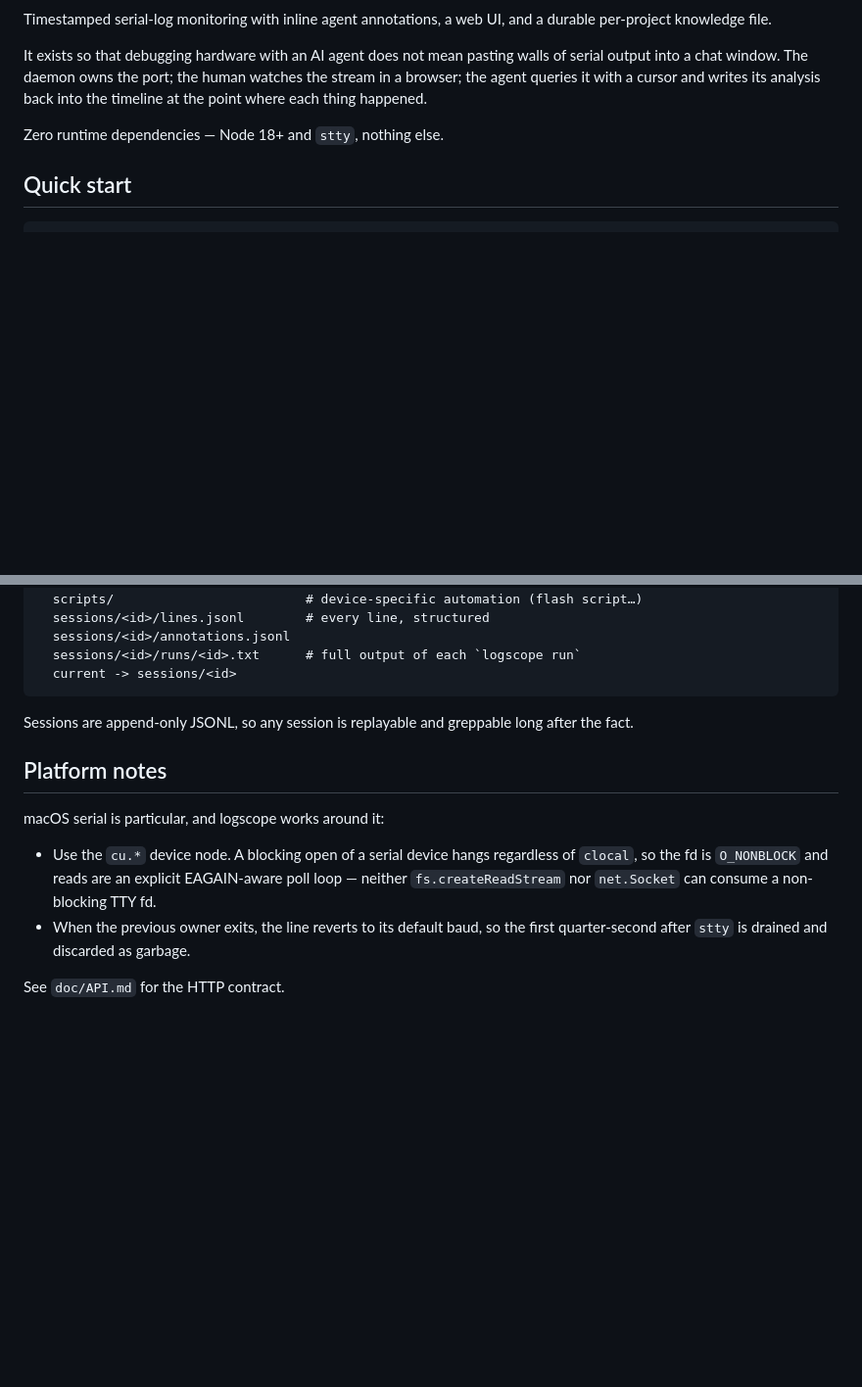
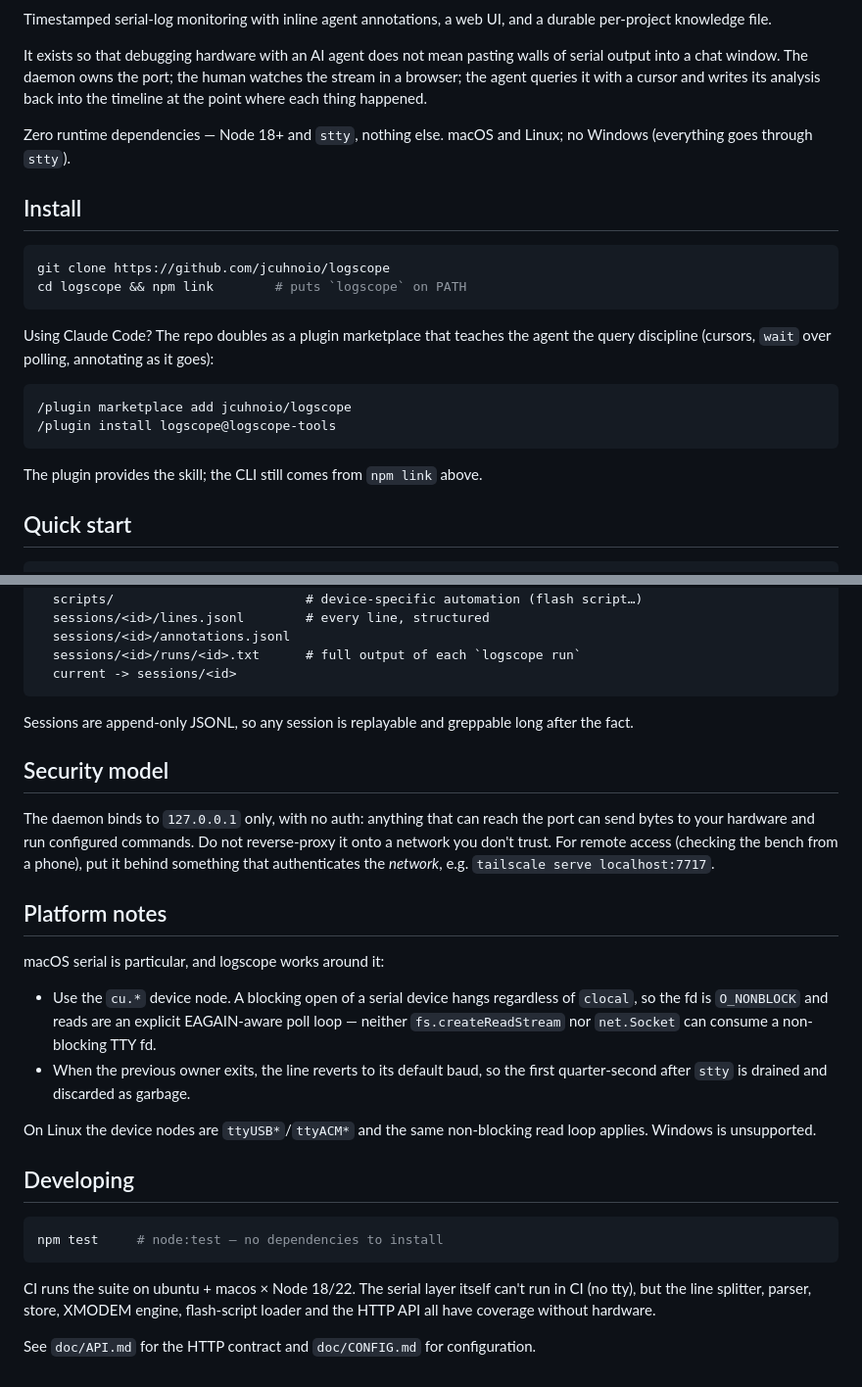
Before and after one commit to jcuhnoio/logscope, a Markdown page: README.md, 2 parts joined by grey strips. Shown at 98% size. Rendered like a GitHub page; blank space fills up the shorter version.

Commit message:
docs(readme): install story, security model, platform support, CI badges

````diff
--- a/README.md
+++ b/README.md
@@ -8,7 +11,26 @@ walls of serial output into a chat window. The daemon owns the port; the human
 watches the stream in a browser; the agent queries it with a cursor and writes
 its analysis back into the timeline at the point where each thing happened.
 
-Zero runtime dependencies — Node 18+ and `stty`, nothing else.
+Zero runtime dependencies — Node 18+ and `stty`, nothing else. macOS and
+Linux; no Windows (everything goes through `stty`).
+
+## Install
+
+```sh
+git clone https://github.com/jcuhnoio/logscope
+cd logscope && npm link        # puts `logscope` on PATH
+```
+
+Using Claude Code? The repo doubles as a plugin marketplace that teaches the
+agent the query discipline (cursors, `wait` over polling, annotating as it
+goes):
+
+```
+/plugin marketplace add jcuhnoio/logscope
+/plugin install logscope@logscope-tools
+```
+
+The plugin provides the skill; the CLI still comes from `npm link` above.
 
 ## Quick start
 
@@ -141,6 +163,14 @@ session. Edit it in the browser, or `logscope knowledge --append "..."`.
 Sessions are append-only JSONL, so any session is replayable and greppable long
 after the fact.
 
+## Security model
+
+The daemon binds to `127.0.0.1` only, with no auth: anything that can reach
+the port can send bytes to your hardware and run configured commands. Do not
+reverse-proxy it onto a network you don't trust. For remote access (checking
+the bench from a phone), put it behind something that authenticates the
+*network*, e.g. `tailscale serve localhost:7717`.
+
 ## Platform notes
 
 macOS serial is particular, and logscope works around it:
@@ -151,4 +181,17 @@ macOS serial is particular, and logscope works around it:
 - When the previous owner exits, the line reverts to its default baud, so the
   first quarter-second after `stty` is drained and discarded as garbage.
 
-See `doc/API.md` for the HTTP contract.
+On Linux the device nodes are `ttyUSB*`/`ttyACM*` and the same non-blocking
+read loop applies. Windows is unsupported.
+
+## Developing
+
+```sh
+npm test     # node:test — no dependencies to install
+```
+
+CI runs the suite on ubuntu + macos × Node 18/22. The serial layer itself
+can't run in CI (no tty), but the line splitter, parser, store, XMODEM engine,
+flash-script loader and the HTTP API all have coverage without hardware.
+
+See `doc/API.md` for the HTTP contract and `doc/CONFIG.md` for configuration.
````
Also changed, not shown: other parts of README.md (+3 -0 lines).
